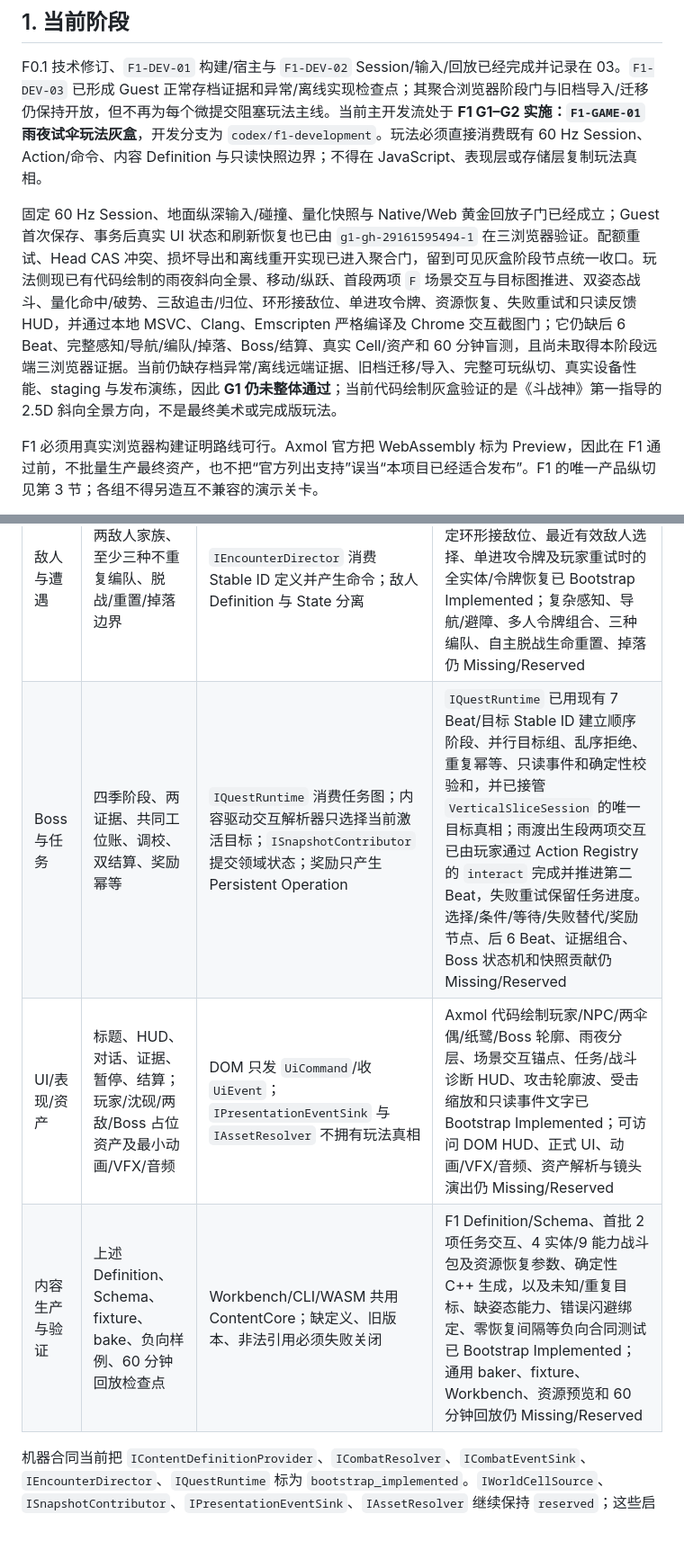
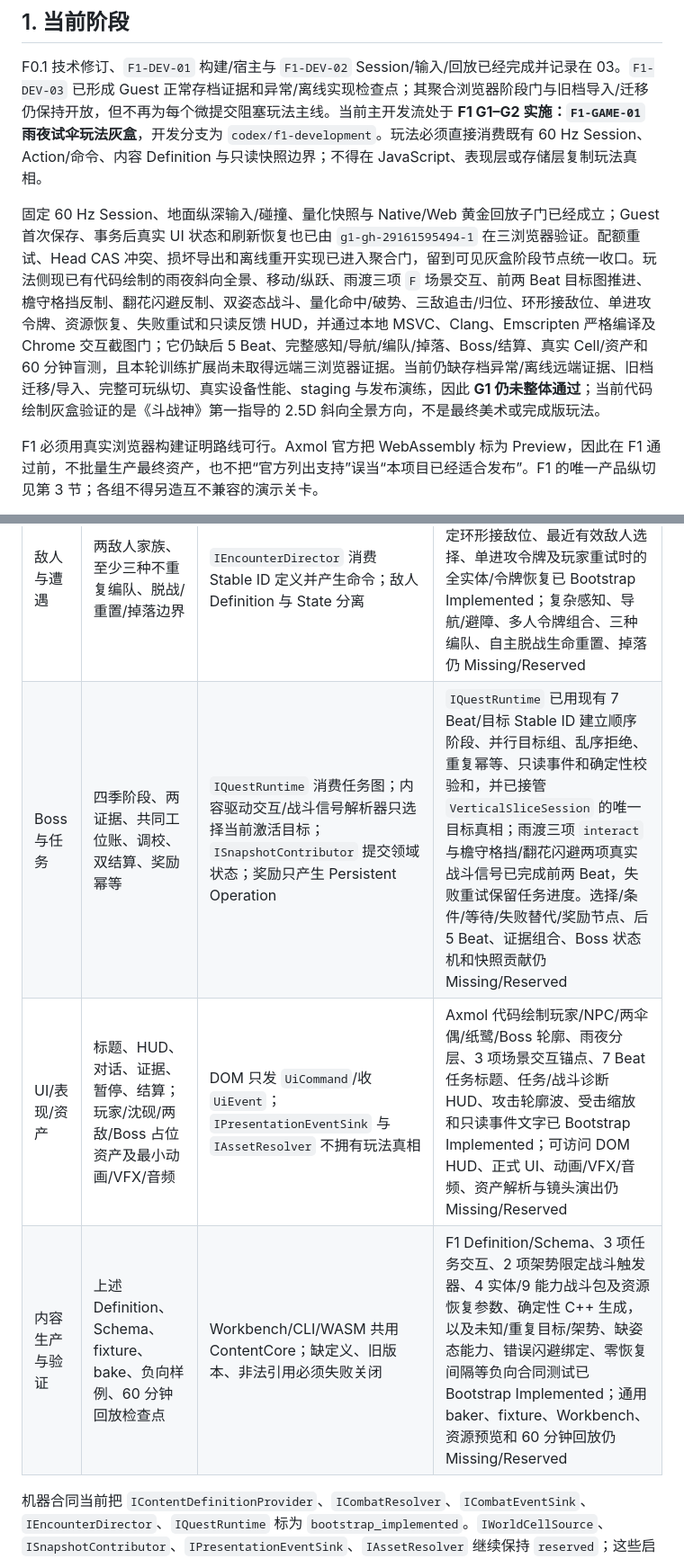
Before and after one commit to falling-feather/TianGongDu, a Markdown page: docs/02-版本规划与验收.md, 2 parts joined by grey strips. Shown at 90% size. GitHub-like rendering; blank space fills up the shorter version.

```diff
--- a/docs/02-版本规划与验收.md
+++ b/docs/02-版本规划与验收.md
@@ -9,7 +9,7 @@
 
 F0.1 技术修订、`F1-DEV-01` 构建/宿主与 `F1-DEV-02` Session/输入/回放已经完成并记录在 03。`F1-DEV-03` 已形成 Guest 正常存档证据和异常/离线实现检查点；其聚合浏览器阶段门与旧档导入/迁移仍保持开放，但不再为每个微提交阻塞玩法主线。当前主开发流处于 **F1 G1–G2 实施：`F1-GAME-01` 雨夜试伞玩法灰盒**，开发分支为 `codex/f1-development`。玩法必须直接消费既有 60 Hz Session、Action/命令、内容 Definition 与只读快照边界；不得在 JavaScript、表现层或存储层复制玩法真相。
 
-固定 60 Hz Session、地面纵深输入/碰撞、量化快照与 Native/Web 黄金回放子门已经成立；Guest 首次保存、事务后真实 UI 状态和刷新恢复也已由 `g1-gh-29161595494-1` 在三浏览器验证。配额重试、Head CAS 冲突、损坏导出和离线重开实现已进入聚合门，留到可见灰盒阶段节点统一收口。玩法侧现已有代码绘制的雨夜斜向全景、移动/纵跃、首段两项 `F` 场景交互与目标图推进、双姿态战斗、量化命中/破势、三敌追击/归位、环形接敌位、单进攻令牌、资源恢复、失败重试和只读反馈 HUD，并通过本地 MSVC、Clang、Emscripten 严格编译及 Chrome 交互截图门；它仍缺后 6 Beat、完整感知/导航/编队/掉落、Boss/结算、真实 Cell/资产和 60 分钟盲测，且尚未取得本阶段远端三浏览器证据。当前仍缺存档异常/离线远端证据、旧档迁移/导入、完整可玩纵切、真实设备性能、staging 与发布演练，因此 **G1 仍未整体通过**；当前代码绘制灰盒验证的是《斗战神》第一指导的 2.5D 斜向全景方向，不是最终美术或完成版玩法。
+固定 60 Hz Session、地面纵深输入/碰撞、量化快照与 Native/Web 黄金回放子门已经成立；Guest 首次保存、事务后真实 UI 状态和刷新恢复也已由 `g1-gh-29161595494-1` 在三浏览器验证。配额重试、Head CAS 冲突、损坏导出和离线重开实现已进入聚合门，留到可见灰盒阶段节点统一收口。玩法侧现已有代码绘制的雨夜斜向全景、移动/纵跃、雨渡三项 `F` 场景交互、前两 Beat 目标图推进、檐守格挡反制、翻花闪避反制、双姿态战斗、量化命中/破势、三敌追击/归位、环形接敌位、单进攻令牌、资源恢复、失败重试和只读反馈 HUD，并通过本地 MSVC、Clang、Emscripten 严格编译及 Chrome 交互截图门；它仍缺后 5 Beat、完整感知/导航/编队/掉落、Boss/结算、真实 Cell/资产和 60 分钟盲测，且本轮训练扩展尚未取得远端三浏览器证据。当前仍缺存档异常/离线远端证据、旧档迁移/导入、完整可玩纵切、真实设备性能、staging 与发布演练，因此 **G1 仍未整体通过**；当前代码绘制灰盒验证的是《斗战神》第一指导的 2.5D 斜向全景方向，不是最终美术或完成版玩法。
 
 F1 必须用真实浏览器构建证明路线可行。Axmol 官方把 WebAssembly 标为 Preview，因此在 F1 通过前，不批量生产最终资产，也不把“官方列出支持”误当“本项目已经适合发布”。F1 的唯一产品纵切见第 3 节；各组不得另造互不兼容的演示关卡。
 
@@ -101,9 +101,9 @@ F1 必须用真实浏览器构建证明路线可行。Axmol 官方把 WebAssembl
 | 世界与 Cell | 雨渡镇口、作坊街两段、雨棚工位、Boss 场、回程安全点；含捷径和遮挡层 | `IContentDefinitionProvider` 提供烘焙定义；`IWorldCellSource` 异步装卸 Cell；Presentation 只消费只读表现快照 | Definition JSON/Schema/生成器、内建 Provider、单场代码绘制斜向全景、量化碰撞/深度排序与前景淡化已 Bootstrap Implemented；真实 5 Cell 几何/遮挡、受控镜头段落和 streamer 仍 Missing/Reserved |
 | 玩家战斗 | 檐守/翻花、轻重击、守势、闪身、定力/破势、受伤与失败 | `ICombatResolver` 只处理量化命令/命中；`ICombatEventSink` 向表现层发只读事件；移动通过下一 Tick 权威位姿批次进入命中查询；Action Registry 仍是动作命名真相 | `ICombatResolver` / `ICombatEventSink`、独立生命/体力/定力/工灯/证据、姿态能力、命中距离/高度/楼层、格挡破势、闪避窗口、按实体配置的延迟/间隔恢复、倒地输入冻结、单入口失败重试、恢复/重试事件、确定性校验和与 Web 键盘意图/反馈已 Bootstrap Implemented；受击硬直/击倒动画、取消窗/连段、正式输入适配、多安全点与跨域事务快照仍 Missing/Reserved |
 | 敌人与遭遇 | 两敌人家族、至少三种不重复编队、脱战/重置/掉落边界 | `IEncounterDirector` 消费 Stable ID 定义并产生命令；敌人 Definition 与 State 分离 | 两伞偶、一纸鹭及其姿态/能力 Definition、量化追击/归位、稳定环形接敌位、最近有效敌人选择、单进攻令牌及玩家重试时的全实体/令牌恢复已 Bootstrap Implemented；复杂感知、导航/避障、多人令牌组合、三种编队、自主脱战生命重置、掉落仍 Missing/Reserved |
-| Boss 与任务 | 四季阶段、两证据、共同工位账、调校、双结算、奖励幂等 | `IQuestRuntime` 消费任务图；内容驱动交互解析器只选择当前激活目标；`ISnapshotContributor` 提交领域状态；奖励只产生 Persistent Operation | `IQuestRuntime` 已用现有 7 Beat/目标 Stable ID 建立顺序阶段、并行目标组、乱序拒绝、重复幂等、只读事件和确定性校验和，并已接管 `VerticalSliceSession` 的唯一目标真相；雨渡出生段两项交互已由玩家通过 Action Registry 的 `interact` 完成并推进第二 Beat，失败重试保留任务进度。选择/条件/等待/失败替代/奖励节点、后 6 Beat、证据组合、Boss 状态机和快照贡献仍 Missing/Reserved |
-| UI/表现/资产 | 标题、HUD、对话、证据、暂停、结算；玩家/沈砚/两敌/Boss 占位资产及最小动画/VFX/音频 | DOM 只发 `UiCommand`/收 `UiEvent`；`IPresentationEventSink` 与 `IAssetResolver` 不拥有玩法真相 | Axmol 代码绘制玩家/NPC/两伞偶/纸鹭/Boss 轮廓、雨夜分层、场景交互锚点、任务/战斗诊断 HUD、攻击轮廓波、受击缩放和只读事件文字已 Bootstrap Implemented；可访问 DOM HUD、正式 UI、动画/VFX/音频、资产解析与镜头演出仍 Missing/Reserved |
-| 内容生产与验证 | 上述 Definition、Schema、fixture、bake、负向样例、60 分钟回放检查点 | Workbench/CLI/WASM 共用 ContentCore；缺定义、旧版本、非法引用必须失败关闭 | F1 Definition/Schema、首批 2 项任务交互、4 实体/9 能力战斗包及资源恢复参数、确定性 C++ 生成，以及未知/重复目标、缺姿态能力、错误闪避绑定、零恢复间隔等负向合同测试已 Bootstrap Implemented；通用 baker、fixture、Workbench、资源预览和 60 分钟回放仍 Missing/Reserved |
+| Boss 与任务 | 四季阶段、两证据、共同工位账、调校、双结算、奖励幂等 | `IQuestRuntime` 消费任务图；内容驱动交互/战斗信号解析器只选择当前激活目标；`ISnapshotContributor` 提交领域状态；奖励只产生 Persistent Operation | `IQuestRuntime` 已用现有 7 Beat/目标 Stable ID 建立顺序阶段、并行目标组、乱序拒绝、重复幂等、只读事件和确定性校验和，并已接管 `VerticalSliceSession` 的唯一目标真相；雨渡三项 `interact` 与檐守格挡/翻花闪避两项真实战斗信号已完成前两 Beat，失败重试保留任务进度。选择/条件/等待/失败替代/奖励节点、后 5 Beat、证据组合、Boss 状态机和快照贡献仍 Missing/Reserved |
+| UI/表现/资产 | 标题、HUD、对话、证据、暂停、结算；玩家/沈砚/两敌/Boss 占位资产及最小动画/VFX/音频 | DOM 只发 `UiCommand`/收 `UiEvent`；`IPresentationEventSink` 与 `IAssetResolver` 不拥有玩法真相 | Axmol 代码绘制玩家/NPC/两伞偶/纸鹭/Boss 轮廓、雨夜分层、3 项场景交互锚点、7 Beat 任务标题、任务/战斗诊断 HUD、攻击轮廓波、受击缩放和只读事件文字已 Bootstrap Implemented；可访问 DOM HUD、正式 UI、动画/VFX/音频、资产解析与镜头演出仍 Missing/Reserved |
+| 内容生产与验证 | 上述 Definition、Schema、fixture、bake、负向样例、60 分钟回放检查点 | Workbench/CLI/WASM 共用 ContentCore；缺定义、旧版本、非法引用必须失败关闭 | F1 Definition/Schema、3 项任务交互、2 项架势限定战斗触发器、4 实体/9 能力战斗包及资源恢复参数、确定性 C++ 生成，以及未知/重复目标/架势、缺姿态能力、错误闪避绑定、零恢复间隔等负向合同测试已 Bootstrap Implemented；通用 baker、fixture、Workbench、资源预览和 60 分钟回放仍 Missing/Reserved |
 
 机器合同当前把 `IContentDefinitionProvider`、`ICombatResolver`、`ICombatEventSink`、`IEncounterDirector`、`IQuestRuntime` 标为 `bootstrap_implemented`。`IWorldCellSource`、`ISnapshotContributor`、`IPresentationEventSink`、`IAssetResolver` 继续保持 `reserved`；这些启动实现也不代表完整任务节点库、敌人 AI/导航、完整效果系统或可保存战斗中间帧已经完成。
 
```
Also changed, not shown: README.md (+4 -4 lines), docs/01-开发者文档.md (+1 -1 lines).
